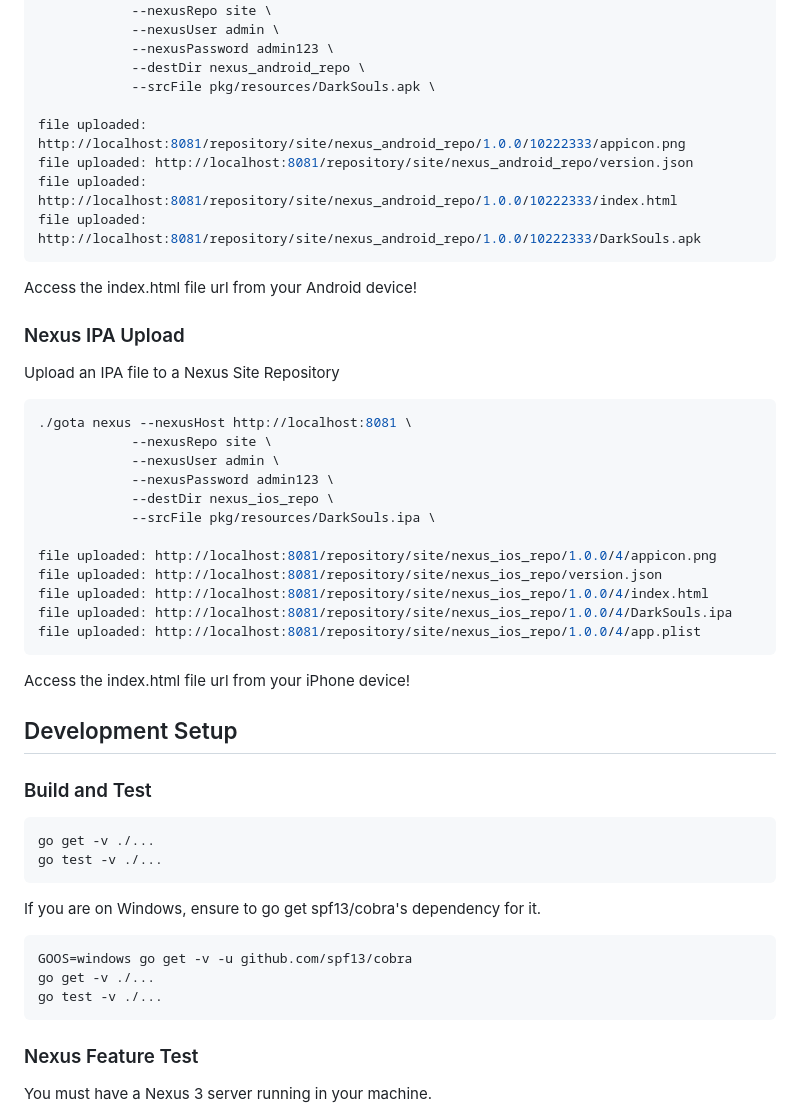
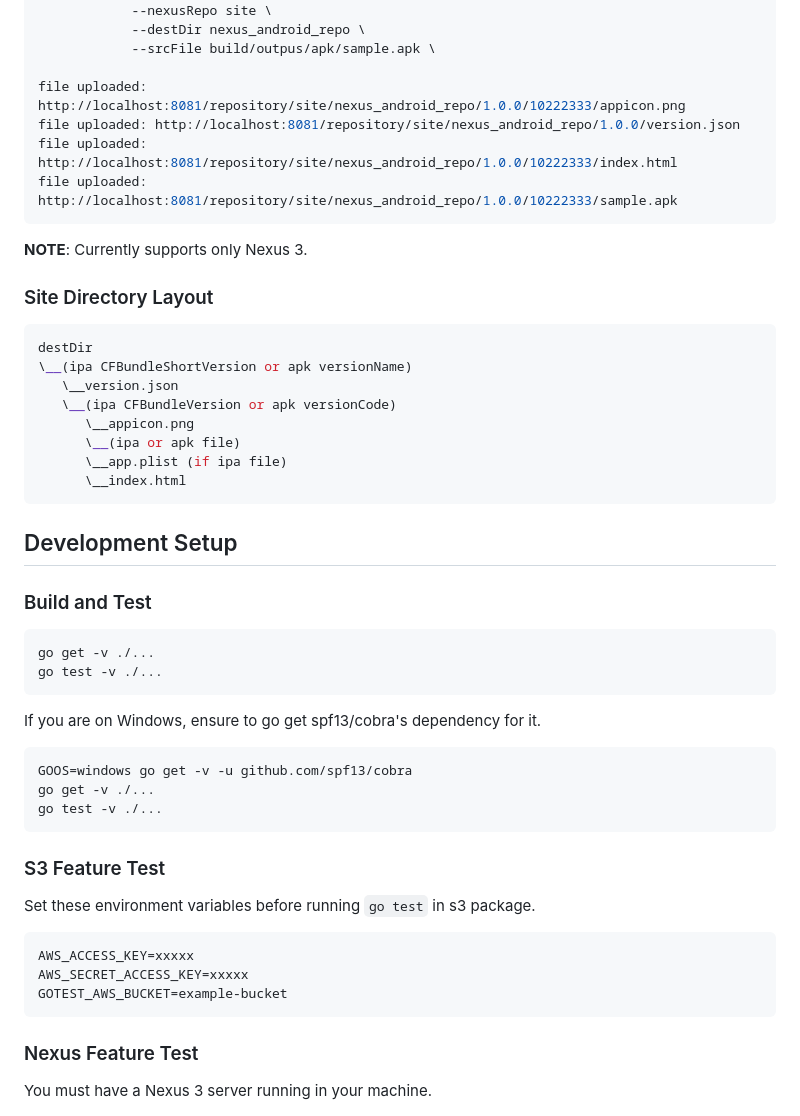
Before and after one commit to bzon/gota, a Markdown page: README.md, the part around one of its changes. GitHub-like rendering.

````diff
--- a/README.md
+++ b/README.md
@@ -70,38 +69,28 @@ Upload an APK file to a Nexus Site Repository
 ./gota nexus --nexusHost http://localhost:8081 \
             --nexusRepo site \
-            --nexusUser admin \
-            --nexusPassword admin123 \
             --destDir nexus_android_repo \
-            --srcFile pkg/resources/DarkSouls.apk \
+            --srcFile build/outpus/apk/sample.apk \
 
 file uploaded: http://localhost:8081/repository/site/nexus_android_repo/1.0.0/10222333/appicon.png
-file uploaded: http://localhost:8081/repository/site/nexus_android_repo/version.json
+file uploaded: http://localhost:8081/repository/site/nexus_android_repo/1.0.0/version.json
 file uploaded: http://localhost:8081/repository/site/nexus_android_repo/1.0.0/10222333/index.html
-file uploaded: http://localhost:8081/repository/site/nexus_android_repo/1.0.0/10222333/DarkSouls.apk
+file uploaded: http://localhost:8081/repository/site/nexus_android_repo/1.0.0/10222333/sample.apk
 ```
 
-Access the index.html file url from your Android device!
+__NOTE__: Currently supports only Nexus 3.
 
-### Nexus IPA Upload
-
-Upload an IPA file to a Nexus Site Repository
+### Site Directory Layout
 
 ```bash
-./gota nexus --nexusHost http://localhost:8081 \
-            --nexusRepo site \
-            --nexusUser admin \
-            --nexusPassword admin123 \
-            --destDir nexus_ios_repo \
-            --srcFile pkg/resources/DarkSouls.ipa \
-
-file uploaded: http://localhost:8081/repository/site/nexus_ios_repo/1.0.0/4/appicon.png
-file uploaded: http://localhost:8081/repository/site/nexus_ios_repo/version.json
-file uploaded: http://localhost:8081/repository/site/nexus_ios_repo/1.0.0/4/index.html
-file uploaded: http://localhost:8081/repository/site/nexus_ios_repo/1.0.0/4/DarkSouls.ipa
-file uploaded: http://localhost:8081/repository/site/nexus_ios_repo/1.0.0/4/app.plist
+destDir
+\__(ipa CFBundleShortVersion or apk versionName)
+   \__version.json
+   \__(ipa CFBundleVersion or apk versionCode)
+      \__appicon.png
+	  \__(ipa or apk file)
+	  \__app.plist (if ipa file)
+	  \__index.html
 ```
-
-Access the index.html file url from your iPhone device!
 
 ## Development Setup
 
@@ -118,6 +107,16 @@ If you are on Windows, ensure to go get spf13/cobra's dependency for it.
 GOOS=windows go get -v -u github.com/spf13/cobra
 go get -v ./...
 go test -v ./...
+```
+
+### S3 Feature Test
+
+Set these environment variables before running `go test` in s3 package.
+
+```bash
+AWS_ACCESS_KEY=xxxxx
+AWS_SECRET_ACCESS_KEY=xxxxx
+GOTEST_AWS_BUCKET=example-bucket
 ```
 
 ### Nexus Feature Test
````
Also changed, not shown: other parts of README.md (+36 -37 lines), docs/gota_html.png, docs/gota_workflow.png (added), 8 other files.
